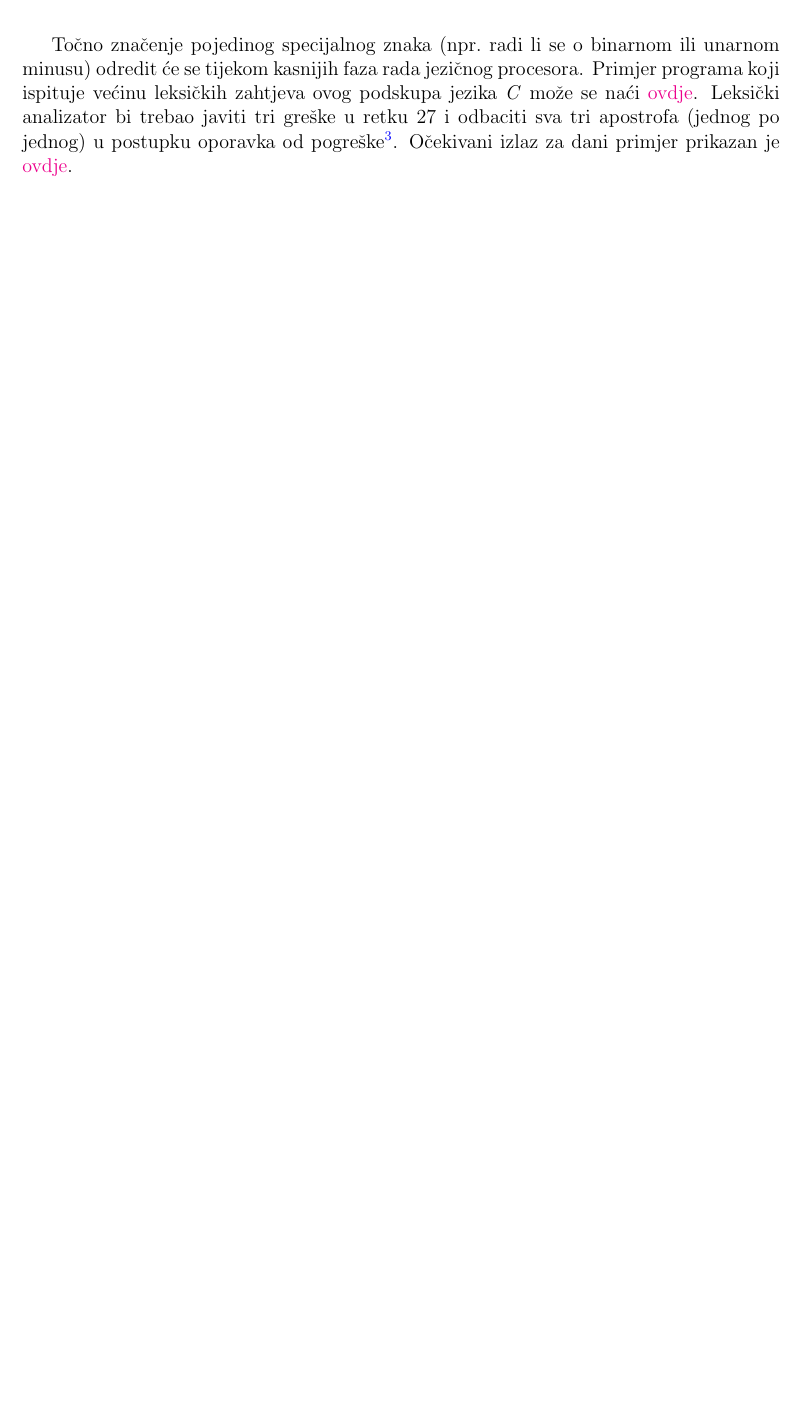
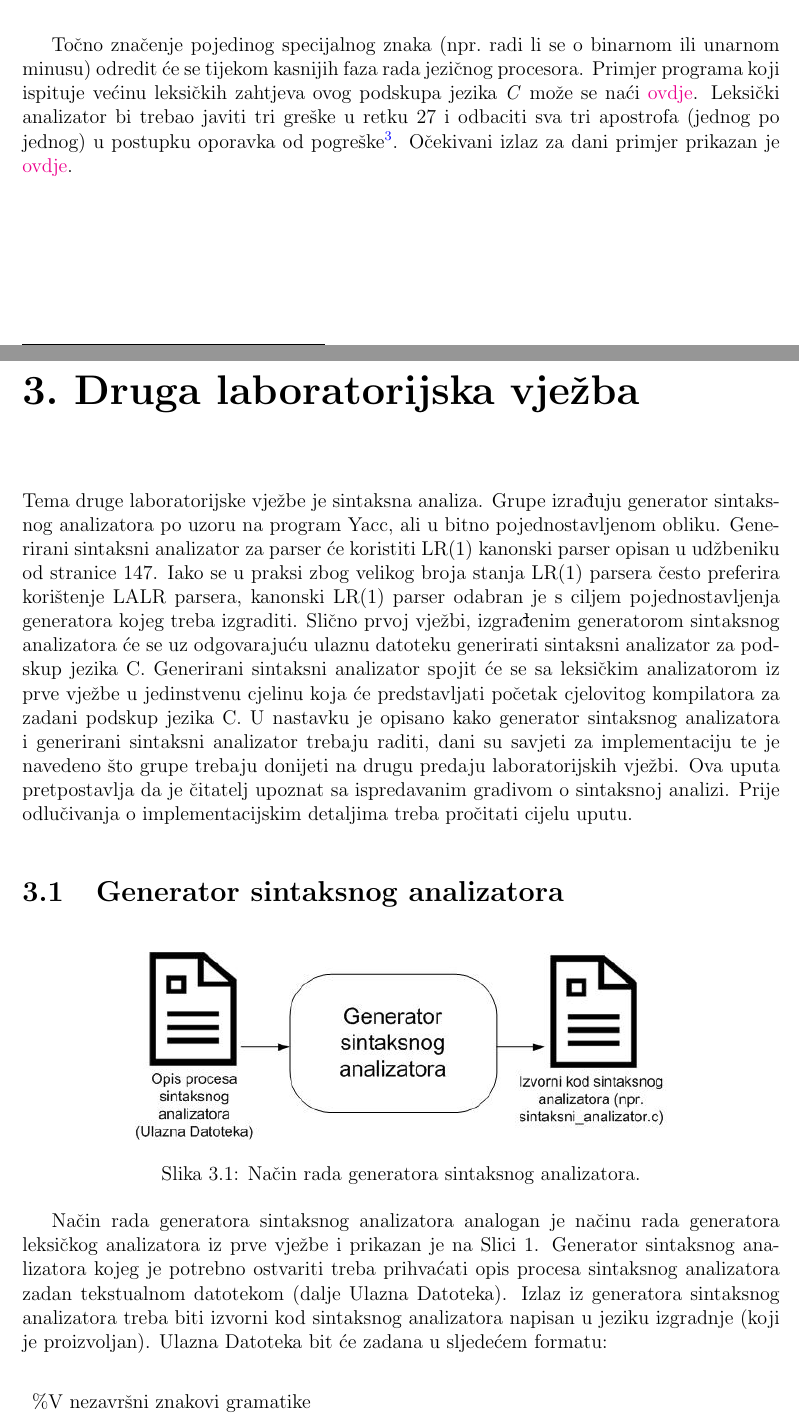
Before and after one commit to fer-ppj/ppj-labosi, a LaTeX book (upute/ppj-labos-upute.tex): part of page 26 of 27 before the commit and two parts of pages 26 and 27 of 29 after it, the two joined at a grey line, cut so that both start at the same text, the shorter picture padded with empty space. Compiled offline with pdfLaTeX.

Commit message:
pocetak sastavljanja uputa za lab2

```diff
--- a/upute/ppj-labos-upute.tex
+++ b/upute/ppj-labos-upute.tex
@@ -959,3 +959,30 @@ Primjer programa koji ispituje većinu leksičkih zahtjeva ovog podskupa jezika
 Leksički analizator bi trebao javiti tri greške u retku 27 i odbaciti sva tri apostrofa (jednog po jednog) u postupku oporavka od pogreške\footnote{Kao što je prije spomenuto, pripazite da leksički analizator ne ispisuje \textbf{ništa} na standardni izlaz osim traženog ispisa - greške ispisujte npr.~na \texttt{stderr}.}.
 Očekivani izlaz za dani primjer prikazan je \href{https://github.com/fer-ppj/ppj-labosi/raw/master/res/lab1/simple_primjer_izlaz.txt}{ovdje}.
 
+\chapter{Druga laboratorijska vježba}\label{chap:II}
+
+Tema druge laboratorijske vježbe je sintaksna analiza.
+Grupe izrađuju generator sintaksnog analizatora po uzoru na program Yacc, ali u bitno pojednostavljenom obliku.
+Generirani sintaksni analizator za parser će koristiti LR(1) kanonski parser opisan u udžbeniku od stranice 147.
+Iako se u praksi zbog velikog broja stanja LR(1) parsera često preferira korištenje LALR parsera, kanonski LR(1) parser odabran je s ciljem pojednostavljenja generatora kojeg treba izgraditi.
+Slično prvoj vježbi, izgrađenim generatorom sintaksnog analizatora će se uz odgovarajuću ulaznu datoteku generirati sintaksni analizator za podskup jezika C.
+Generirani sintaksni analizator spojit će se sa leksičkim analizatorom iz prve vježbe u jedinstvenu cjelinu koja će predstavljati početak cjelovitog kompilatora za zadani podskup jezika C.
+U nastavku je opisano kako generator sintaksnog analizatora i generirani sintaksni analizator trebaju raditi, dani su savjeti za implementaciju te je navedeno što grupe trebaju donijeti na drugu predaju laboratorijskih vježbi.
+Ova uputa pretpostavlja da je čitatelj upoznat sa ispredavanim gradivom o sintaksnoj analizi.
+Prije odlučivanja o implementacijskim detaljima treba pročitati cijelu uputu.
+
+\section{Generator sintaksnog analizatora}
+
+\begin{figure}[htb!]
+\centering
+\includegraphics[width=0.7\textwidth]{slike/generator-sintaksnog-analizatora.jpg}
+\caption{Način rada generatora sintaksnog analizatora.}
+\label{fig:generator-sintaksnog-analizatora}
+\end{figure}
+
+Način rada generatora sintaksnog analizatora analogan je načinu rada generatora leksičkog analizatora iz prve vježbe i prikazan je na Slici 1. Generator sintaksnog analizatora kojeg je potrebno ostvariti treba prihvaćati opis procesa sintaksnog analizatora zadan tekstualnom datotekom (dalje Ulazna Datoteka). Izlaz iz generatora sintaksnog analizatora treba biti izvorni kod sintaksnog analizatora napisan u jeziku izgradnje (koji je proizvoljan). Ulazna Datoteka bit će zadana u sljedećem formatu:
+
+\begin{description}
+\itemsep 1pt
+\item \%V nezavršni znakovi gramatike
+\item \%T završni znakovi gramatike
```
Also changed, not shown: upute/ppj-labos-upute.pdf, upute/slike/generator-sintaksnog-analizatora.jpg (added), upute/slike/sintaksni-analizator.jpg (added), upute/ppj-labos-upute.tex (7 more changed lines).
